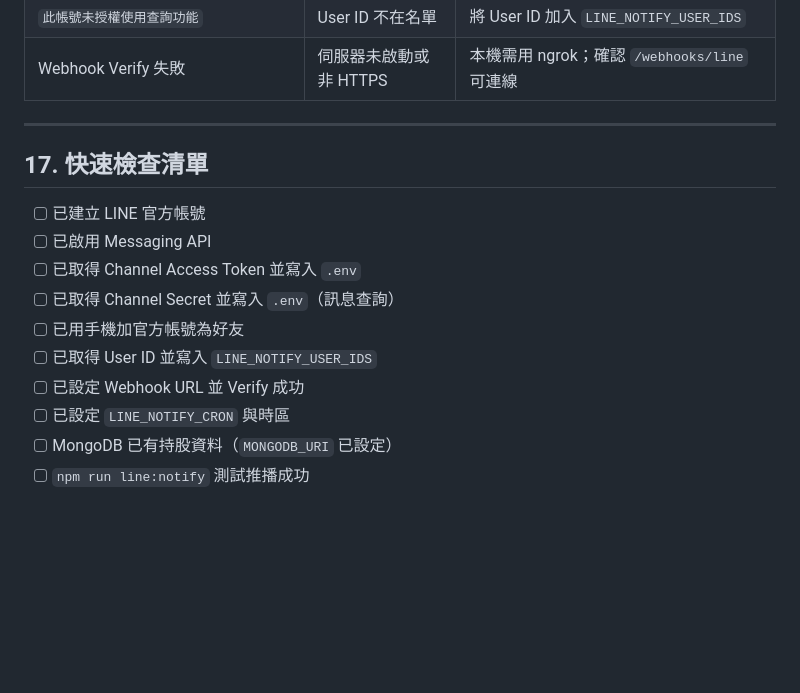
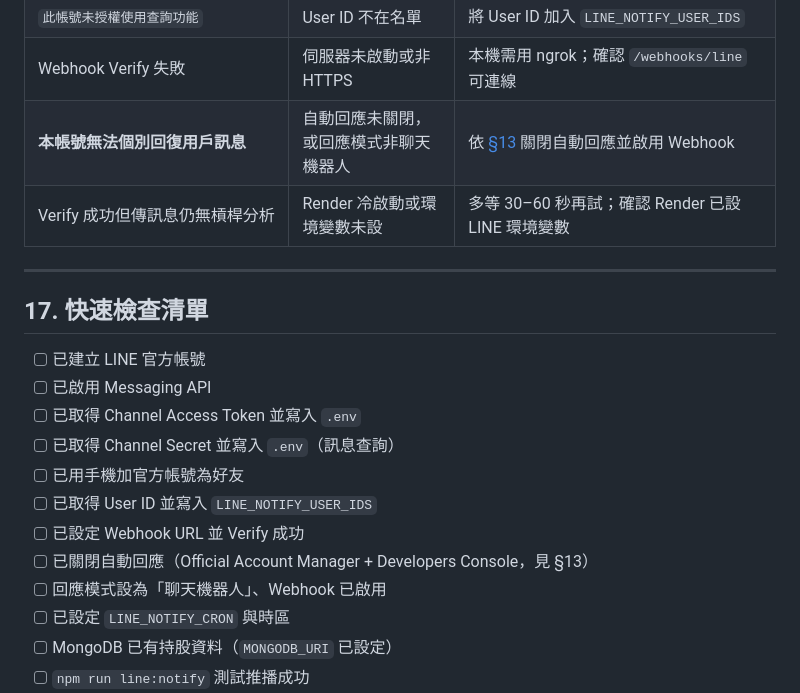
Before and after one commit to MagicDogGuo/RebalanceAlert, a Markdown page: Doc/setup-line-notify.md, the part around one of its changes. Drawn GitHub-style; blank space fills up the shorter version.

```diff
--- a/Doc/setup-line-notify.md
+++ b/Doc/setup-line-notify.md
@@ -352,6 +384,8 @@ src/
 | `LINE 簽章驗證失敗` | Channel Secret 錯誤 | 確認 `LINE_CHANNEL_SECRET` 與 Console 一致 |
 | `此帳號未授權使用查詢功能` | User ID 不在名單 | 將 User ID 加入 `LINE_NOTIFY_USER_IDS` |
 | Webhook Verify 失敗 | 伺服器未啟動或非 HTTPS | 本機需用 ngrok；確認 `/webhooks/line` 可連線 |
+| **本帳號無法個別回復用戶訊息** | 自動回應未關閉，或回應模式非聊天機器人 | 依 [§13](#13-關閉-line-自動回應重要) 關閉自動回應並啟用 Webhook |
+| Verify 成功但傳訊息仍無槓桿分析 | Render 冷啟動或環境變數未設 | 多等 30–60 秒再試；確認 Render 已設 LINE 環境變數 |
 
 ---
 
@@ -364,6 +398,8 @@ src/
 - [ ] 已用手機加官方帳號為好友
 - [ ] 已取得 User ID 並寫入 `LINE_NOTIFY_USER_IDS`
 - [ ] 已設定 Webhook URL 並 Verify 成功
+- [ ] 已關閉自動回應（Official Account Manager + Developers Console，見 §13）
+- [ ] 回應模式設為「聊天機器人」、Webhook 已啟用
 - [ ] 已設定 `LINE_NOTIFY_CRON` 與時區
 - [ ] MongoDB 已有持股資料（`MONGODB_URI` 已設定）
 - [ ] `npm run line:notify` 測試推播成功
```
Also changed, not shown: other parts of Doc/setup-line-notify.md (+43 -11 lines).
